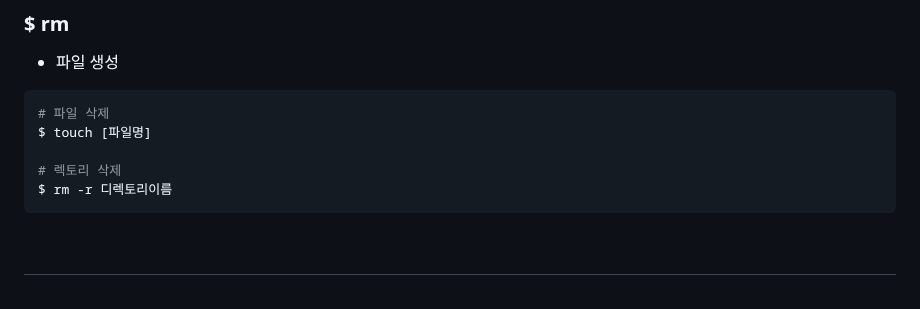
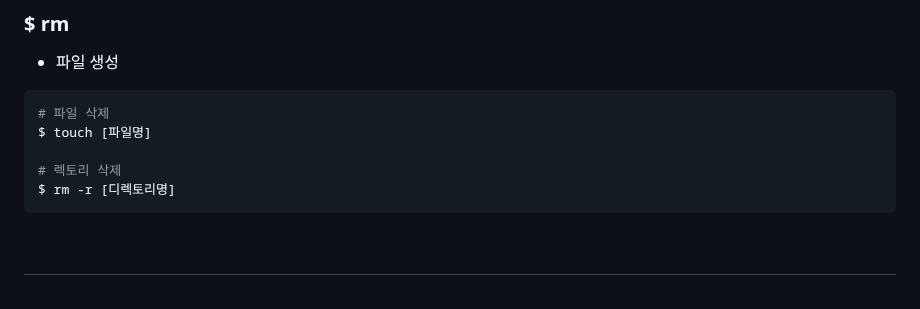
Before and after one commit to minxgu/Git-study, a Markdown page: README.md, the part around the change. Rendered like a GitHub page.

````diff
--- a/README.md
+++ b/README.md
@@ -313,7 +313,7 @@ $ touch [파일명]
 $ touch [파일명]
 
 # 렉토리 삭제
-$ rm -r 디렉토리이름
+$ rm -r [디렉토리명]
 ```
 
 
````
